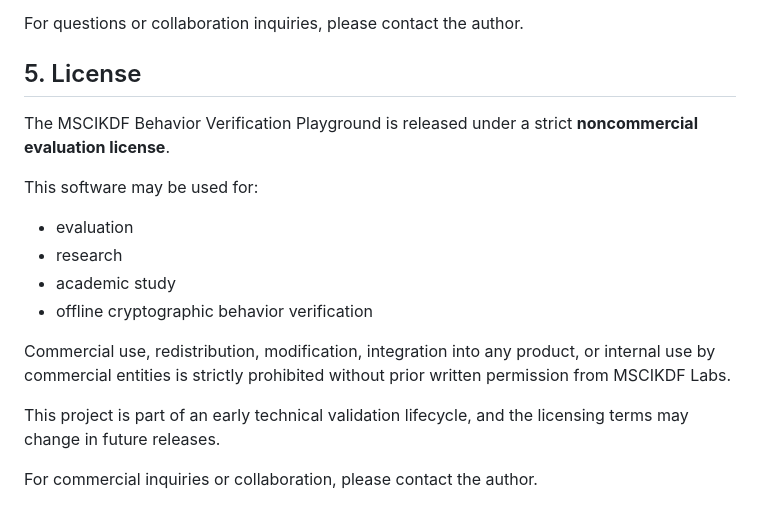
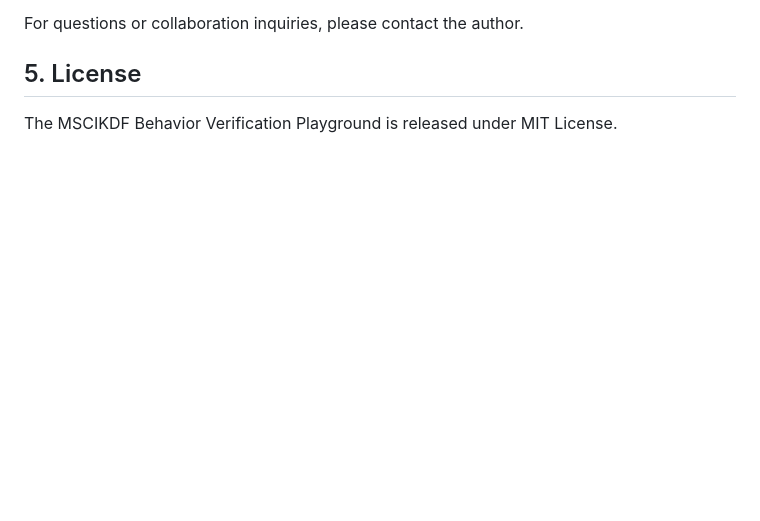
Before and after one commit to mscikdf/mscikdf-playground, a Markdown page: README.md, the part around the change. Drawn GitHub-style; blank space fills up the shorter version.

Commit message:
update license

```diff
--- a/README.md
+++ b/README.md
@@ -245,21 +245,4 @@ For questions or collaboration inquiries, please contact the author.
 
 ## 5. License
 
-The MSCIKDF Behavior Verification Playground is released under a strict
-**noncommercial evaluation license**.
-
-This software may be used for:
-
-- evaluation
-- research
-- academic study
-- offline cryptographic behavior verification
-
-Commercial use, redistribution, modification, integration into any product,
-or internal use by commercial entities is strictly prohibited without prior
-written permission from MSCIKDF Labs.
-
-This project is part of an early technical validation lifecycle, and the
-licensing terms may change in future releases.
-
-For commercial inquiries or collaboration, please contact the author.
+The MSCIKDF Behavior Verification Playground is released under MIT License.
```
Also changed, not shown: PSILOSOPHY.md (deleted, +0 -156 lines).
